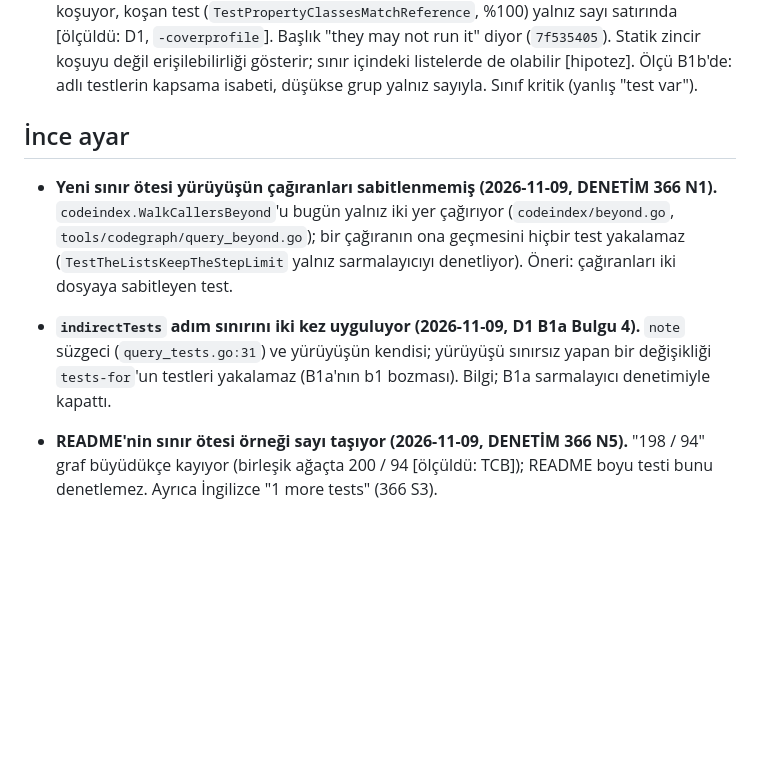
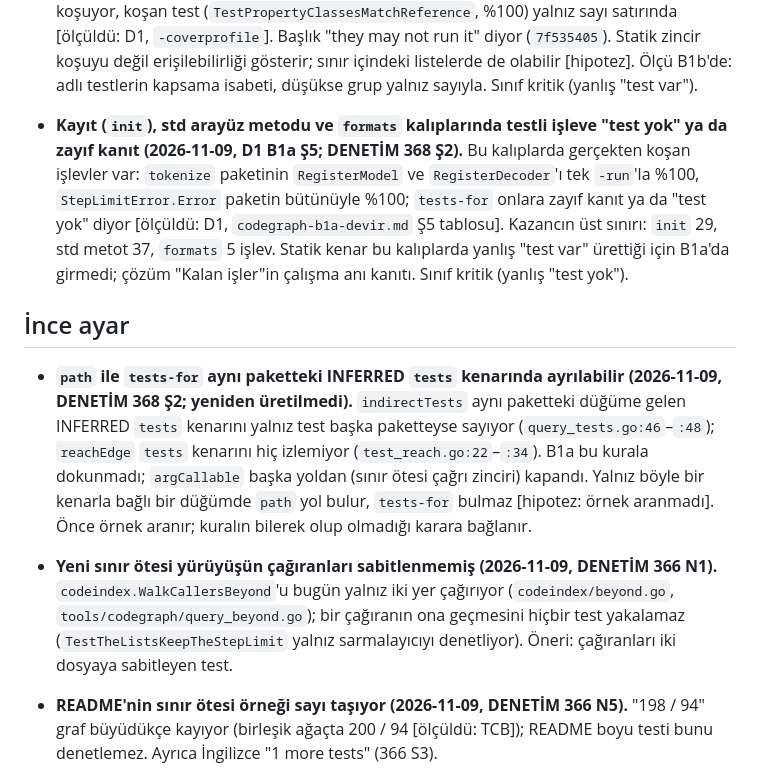
Before and after one commit to sekerahmet/TCB, a Markdown page: tools/codegraph/gaps.md, the part around one of its changes. Drawn GitHub-style; blank space fills up the shorter version.

Commit message:
codegraph: gaps keeps the open halves of the closed chain items: three edge patterns and the same-package tests-edge rule (DENETIM 368)
Co-Authored-By: Claude Opus 5.5 <noreply@anthropic.com>

```diff
--- a/tools/codegraph/gaps.md
+++ b/tools/codegraph/gaps.md
@@ -55,11 +55,12 @@ Açık kalanlar, CODEGRAPH'ın denediği ve önerdiği yollarla (tasarım bekliy
 - **Tarama algılayıcısı üç biçimi depo kuralı saymıyor (2026-11-09, D1 B0; yeniden üretilmedi).** Göreli taban (`reporoot.WalkDir(dir)`, `dir` = `"../stdlib"`, `internal/detmath/detmath_test.go:101`), dosya kümesi döndüren yardımcı (`languageSpec`, `exampleFiles`) ve depo grafını kuran `repoGraph(t)` (`tools/codegraph/helpers_test.go:156`). G4'te düşen 33 ayrı testin 14'ünün kural kenarı yok, hiçbir dosyanın "repository-wide checks"inde görünmüyor [ölçüldü: D1 B0, `sonuc.json`]; 10'u bu üç biçim yüzünden (`repoGraph` 5, göreli taban 1, dosya kümesi yardımcısı 4) [hesap: D1 B0'ın kök listesi; DENETİM 359 Ş2]. B1b, H1 (R1'in ekleri ve R3). Sınıf kritik (H1'in hız grubu).
 - **Çıkarıcı dosyasının cevabında revizyon testi yok (2026-11-09, D1 A2 Bulgu 1 ve A1 raporu; TCB yeniden üretti).** `tests-for tools/codegraph/graph.go` ve `tests-for tools/codegraph/test_paths.go` varsayılan çıktıda `TestExtractorRevisionFollowsExtractorCode`'u anmıyor; `--all`'da `graph.go` için yalnız dolaylı listede, `test_paths.go` için hiç [ölçüldü: TCB, birleşik ağaç `dd878170`]. Test çıkarıcı dosyalarını adlarıyla değil `reporoot.ReadDir(".")` ve `notExtractor` listesiyle seçiyor (`tools/codegraph/extractor_digest_test.go:24`, `:32`–`:46`). D1 bu yüzden revizyonu artırmadan dört çıkarıcı commit'i attı. Sınıf kritik (yanlış "test yok"); tarama algılayıcısının görmediği dosya kümesi, B1b, H1 (R1'in eki).
 - **Kendi test dosyasından adla listelenen sınır ötesi testler işlevi koşmayabilir (2026-11-09, D1 B1a (c), DENETİM 366 Ş2; yeniden üretilmedi).** `tests-for tokenize.reProps`'un adlı grubu `regex_test.go`'nun testlerini veriyor; tek `-run`'lı kapsamada üçü işlevi %0 koşuyor, koşan test (`TestPropertyClassesMatchReference`, %100) yalnız sayı satırında [ölçüldü: D1, `-coverprofile`]. Başlık "they may not run it" diyor (`7f535405`). Statik zincir koşuyu değil erişilebilirliği gösterir; sınır içindeki listelerde de olabilir [hipotez]. Ölçü B1b'de: adlı testlerin kapsama isabeti, düşükse grup yalnız sayıyla. Sınıf kritik (yanlış "test var").
+- **Kayıt (`init`), std arayüz metodu ve `formats` kalıplarında testli işleve "test yok" ya da zayıf kanıt (2026-11-09, D1 B1a Ş5; DENETİM 368 Ş2).** Bu kalıplarda gerçekten koşan işlevler var: `tokenize` paketinin `RegisterModel` ve `RegisterDecoder`'ı tek `-run`'la %100, `StepLimitError.Error` paketin bütünüyle %100; `tests-for` onlara zayıf kanıt ya da "test yok" diyor [ölçüldü: D1, `codegraph-b1a-devir.md` Ş5 tablosu]. Kazancın üst sınırı: `init` 29, std metot 37, `formats` 5 işlev. Statik kenar bu kalıplarda yanlış "test var" ürettiği için B1a'da girmedi; çözüm "Kalan işler"in çalışma anı kanıtı. Sınıf kritik (yanlış "test yok").
 
 ## İnce ayar
 
+- **`path` ile `tests-for` aynı paketteki INFERRED `tests` kenarında ayrılabilir (2026-11-09, DENETİM 368 Ş2; yeniden üretilmedi).** `indirectTests` aynı paketteki düğüme gelen INFERRED `tests` kenarını yalnız test başka paketteyse sayıyor (`query_tests.go:46`–`:48`); `reachEdge` `tests` kenarını hiç izlemiyor (`test_reach.go:22`–`:34`). B1a bu kurala dokunmadı; `argCallable` başka yoldan (sınır ötesi çağrı zinciri) kapandı. Yalnız böyle bir kenarla bağlı bir düğümde `path` yol bulur, `tests-for` bulmaz [hipotez: örnek aranmadı]. Önce örnek aranır; kuralın bilerek olup olmadığı karara bağlanır.
 - **Yeni sınır ötesi yürüyüşün çağıranları sabitlenmemiş (2026-11-09, DENETİM 366 N1).** `codeindex.WalkCallersBeyond`'u bugün yalnız iki yer çağırıyor (`codeindex/beyond.go`, `tools/codegraph/query_beyond.go`); bir çağıranın ona geçmesini hiçbir test yakalamaz (`TestTheListsKeepTheStepLimit` yalnız sarmalayıcıyı denetliyor). Öneri: çağıranları iki dosyaya sabitleyen test.
-- **`indirectTests` adım sınırını iki kez uyguluyor (2026-11-09, D1 B1a Bulgu 4).** `note` süzgeci (`query_tests.go:31`) ve yürüyüşün kendisi; yürüyüşü sınırsız yapan bir değişikliği `tests-for`'un testleri yakalamaz (B1a'nın b1 bozması). Bilgi; B1a sarmalayıcı denetimiyle kapattı.
 - **README'nin sınır ötesi örneği sayı taşıyor (2026-11-09, DENETİM 366 N5).** "198 / 94" graf büyüdükçe kayıyor (birleşik ağaçta 200 / 94 [ölçüldü: TCB]); README boyu testi bunu denetlemez. Ayrıca İngilizce "1 more tests" (366 S3).
 - **`in other build configurations` Go adını harf büyüklüğüne bakmadan eşliyor (2026-11-09, D1 A2 Bulgu 4; TCB koddan doğruladı).** `otherConfigMentions` `hasWord`'ü kullanıyor (`tools/codegraph/query_other_configs.go:60`); `hasWord` `codeindex.Fold` ve `strings.ToLower` katlamasıyla arıyor (`query.go:156`, `:428`). Derlenmeyen dosyada `load` `Load`'la da eşleşir; Go adı harf büyüklüğüne duyarlı. Örnek aranmadı.
 - **`--root` alt komuttan önce yazılınca ileti doğru yazımı vermiyor (2026-11-09, A1 raporu; TCB yeniden üretti).** `codegraph --root cmd query x` → `unknown command "--root"` ve kullanım metni, çıkış 2 [ölçüldü: TCB]; bayrak alt komuttan sonra gelir (`query --root cmd ...`). İleti doğru yazımı önersin.
```
Also changed, not shown: other parts of tools/codegraph/gaps.md (+1 -1 lines).
